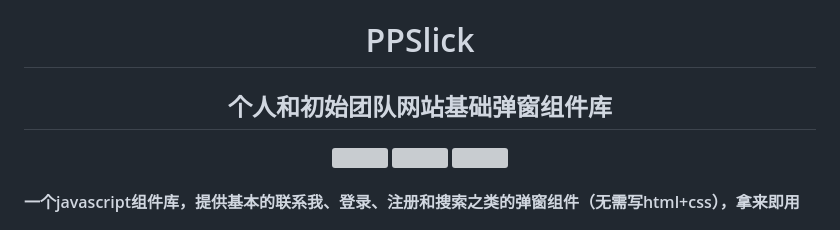
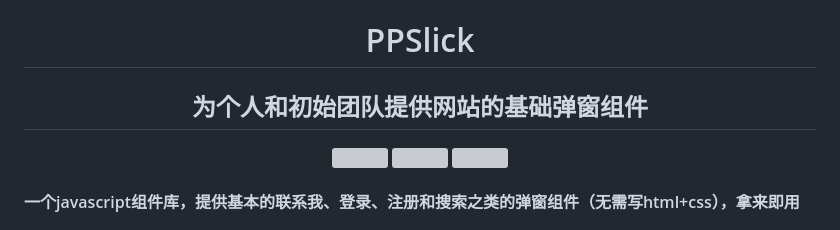
Before and after one commit to huoyo/ppslick, a Markdown page: README.md, the part around the change. Rendered like a GitHub page; grey boxes are pictures that could not be loaded.

```diff
--- a/README.md
+++ b/README.md
@@ -4,7 +4,7 @@
 </div>
 
 <div align="center">
-    <h2>个人和初始团队网站基础弹窗组件库</h2>
+    <h2>为个人和初始团队提供网站的基础弹窗组件</h2>
 </div>
 
 <div align="center">
```
